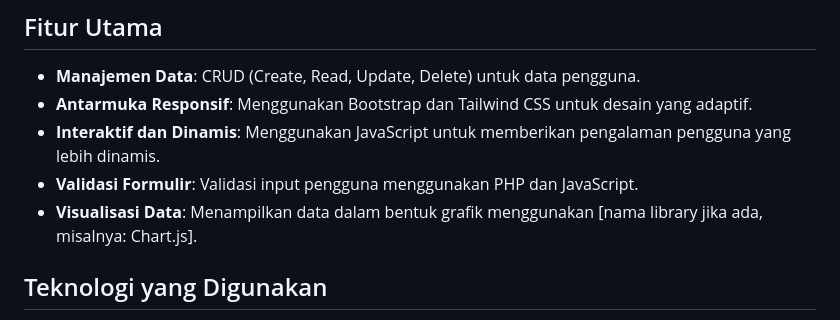
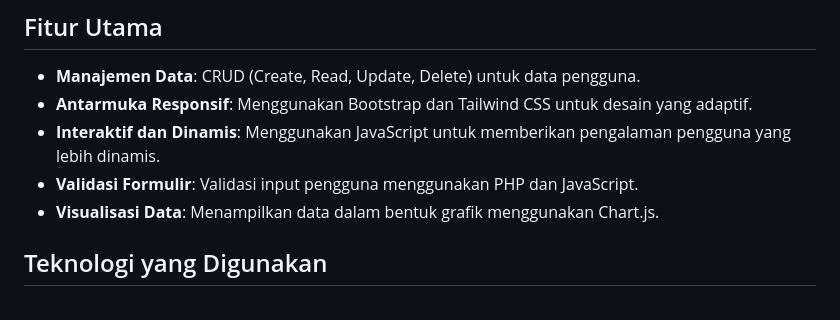
Before and after one commit to Lutfanhadi/ProyekIT-Sidapit, a Markdown page: README.md, the part around the change. Drawn GitHub-style.

```diff
--- a/README.md
+++ b/README.md
@@ -36,7 +36,7 @@ Proyek ini bertujuan untuk [deskripsi singkat tentang tujuan proyek, misalnya: "
 - **Antarmuka Responsif**: Menggunakan Bootstrap dan Tailwind CSS untuk desain yang adaptif.
 - **Interaktif dan Dinamis**: Menggunakan JavaScript untuk memberikan pengalaman pengguna yang lebih dinamis.
 - **Validasi Formulir**: Validasi input pengguna menggunakan PHP dan JavaScript.
-- **Visualisasi Data**: Menampilkan data dalam bentuk grafik menggunakan [nama library jika ada, misalnya: Chart.js].
+- **Visualisasi Data**: Menampilkan data dalam bentuk grafik menggunakan Chart.js.
 
 ## Teknologi yang Digunakan
 
```
